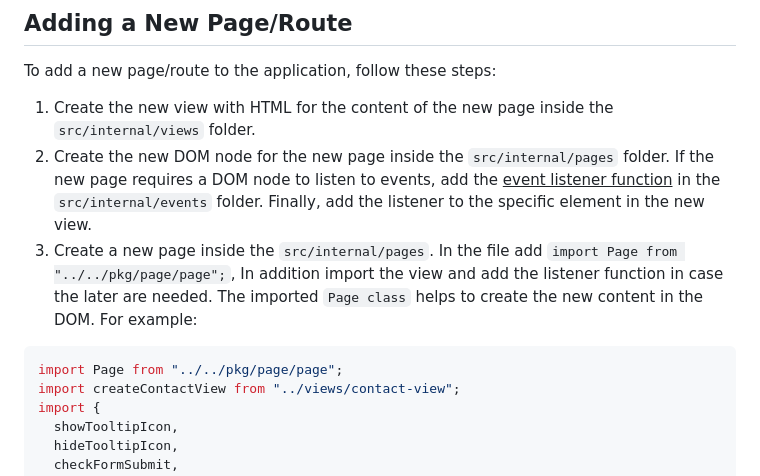
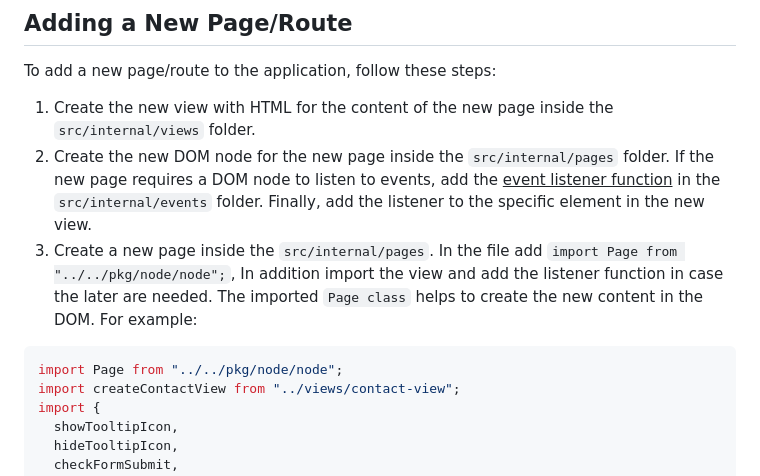
Before and after one commit to MetalbolicX/metalbolicx-porfolio, a Markdown page: README.md, the part around the change. GitHub-like rendering.

Commit message:
Edition fo README file

````diff
--- a/README.md
+++ b/README.md
@@ -49,10 +49,10 @@ To add a new page/route to the application, follow these steps:
 
 1. Create the new view with HTML for the content of the new page inside the `src/internal/views` folder.
 2. Create the new DOM node for the new page inside the `src/internal/pages` folder. If the new page requires a DOM node to listen to events, add the <ins>event listener function</ins> in the `src/internal/events` folder. Finally, add the listener to the specific element in the new view.
-3. Create a new page inside the `src/internal/pages`. In the file add `import Page from "../../pkg/page/page";`, In addition import the view and add the listener function in case the later are needed. The imported `Page class` helps to create the new content in the DOM. For example:
+3. Create a new page inside the `src/internal/pages`. In the file add `import Page from "../../pkg/node/node";`, In addition import the view and add the listener function in case the later are needed. The imported `Page class` helps to create the new content in the DOM. For example:
 
 ```TypeScript
-import Page from "../../pkg/page/page";
+import Page from "../../pkg/node/node";
 import createContactView from "../views/contact-view";
 import {
   showTooltipIcon,
````
